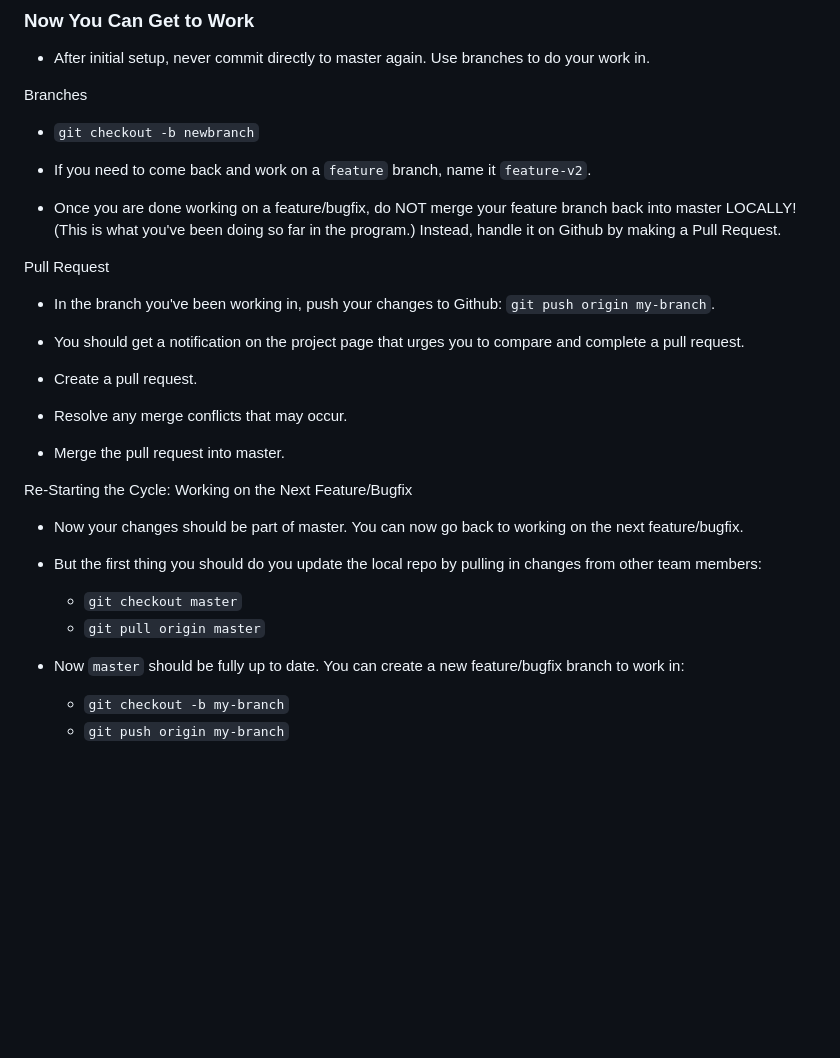
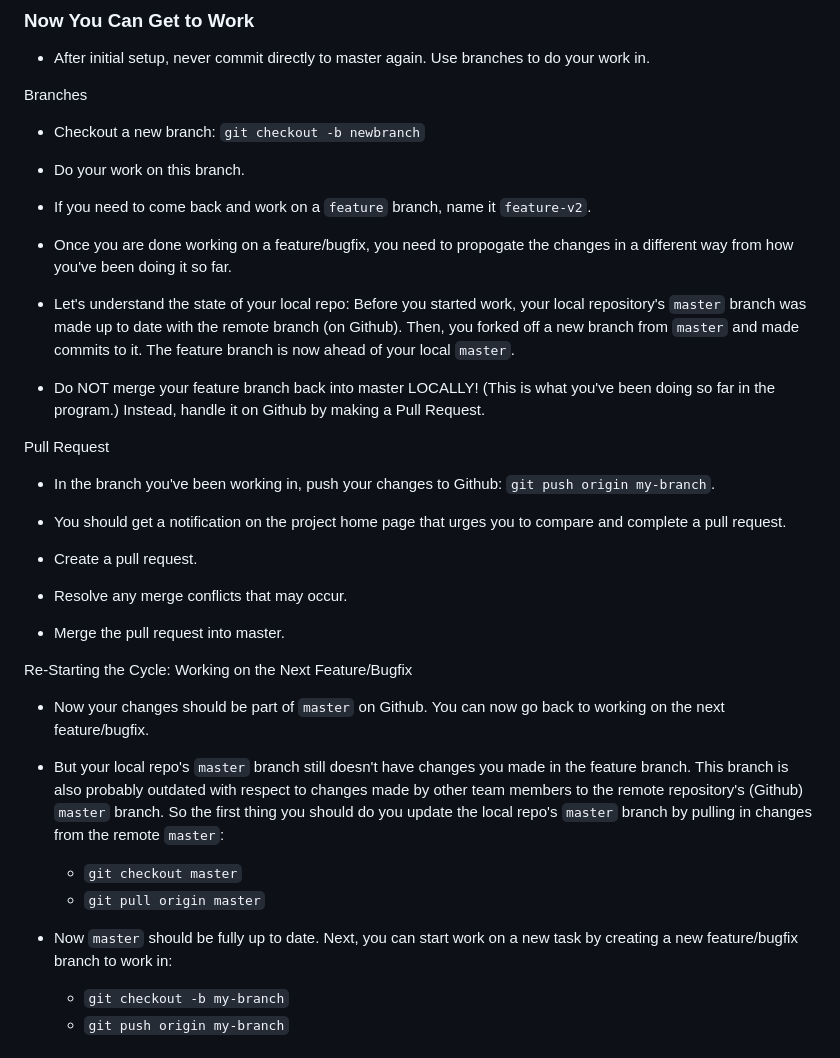
Before and after one commit to TANG281/TeamFiveMidterm, a Markdown page: planning/Midterm-Project-Plans.md, the part around the change. GitHub-like rendering; blank space fills up the shorter version.

Commit message:
Make changes to 'planning/Midterm-Project-Plans.md'.

```diff
--- a/planning/Midterm-Project-Plans.md
+++ b/planning/Midterm-Project-Plans.md
@@ -145,17 +145,21 @@ Starting Point: The Midterm project has been setup for first use [Tuan].
 
 Branches
 
-  * `git checkout -b newbranch`
+  * Checkout a new branch: `git checkout -b newbranch`
+  * Do your work on this branch.
+  * If you need to come back and work on a `feature` branch, name it `feature-v2`.
 
-* If you need to come back and work on a `feature` branch, name it `feature-v2`.
+* Once you are done working on a feature/bugfix, you need to propogate the changes in a different way from how you've been doing it so far.
 
-* Once you are done working on a feature/bugfix, do NOT merge your feature branch back into master LOCALLY! (This is what you've been doing so far in the program.) Instead, handle it on Github by making a Pull Request.
+* Let's understand the state of your local repo: Before you started work, your local repository's `master` branch was made up to date with the remote branch (on Github). Then, you forked off a new branch from `master` and made commits to it. The feature branch is now ahead of your local `master`.
+
+* Do NOT merge your feature branch back into master LOCALLY! (This is what you've been doing so far in the program.) Instead, handle it on Github by making a Pull Request.
 
 
 Pull Request
 
 * In the branch you've been working in, push your changes to Github: `git push origin my-branch`.
-* You should get a notification on the project page that urges you to compare and complete a pull request.
+* You should get a notification on the project home page that urges you to compare and complete a pull request.
 
 * Create a pull request.
 * Resolve any merge conflicts that may occur.
@@ -164,14 +168,14 @@ Pull Request
 
 Re-Starting the Cycle: Working on the Next Feature/Bugfix
 
-* Now your changes should be part of master. You can now go back to working on the next feature/bugfix.
+* Now your changes should be part of `master` on Github. You can now go back to working on the next feature/bugfix.
 
-* But the first thing you should do you update the local repo by pulling in changes from other team members:
+* But your local repo's `master` branch still doesn't have changes you made in the feature branch. This branch is also probably outdated with respect to changes made by other team members to the remote repository's (Github) `master` branch. So the first thing you should do you update the local repo's 	`master` branch by pulling in changes from the remote `master`:
 
   * `git checkout master`
   * `git pull origin master`
 
-* Now `master` should be fully up to date. You can create a new feature/bugfix branch to work in:
+* Now `master` should be fully up to date. Next, you can start work on a new task by creating a new feature/bugfix branch to work in:
 
   * `git checkout -b my-branch`
   * `git push origin my-branch`
```
